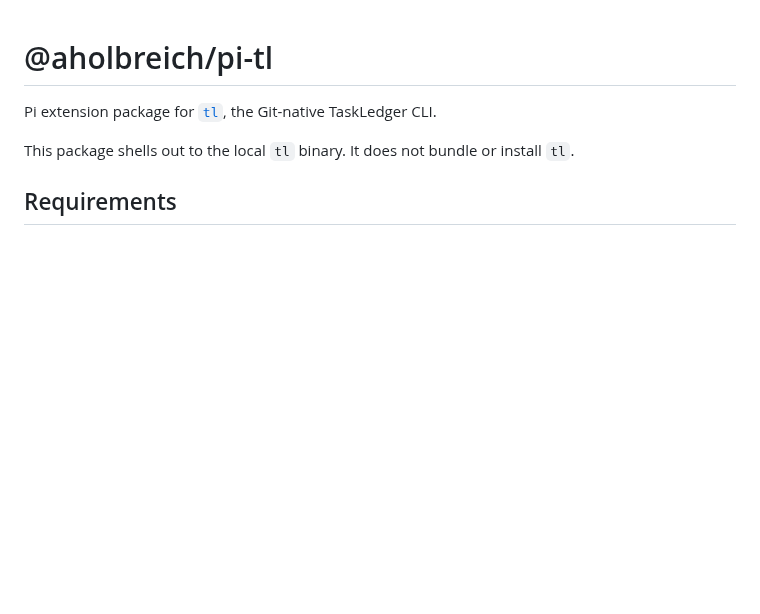
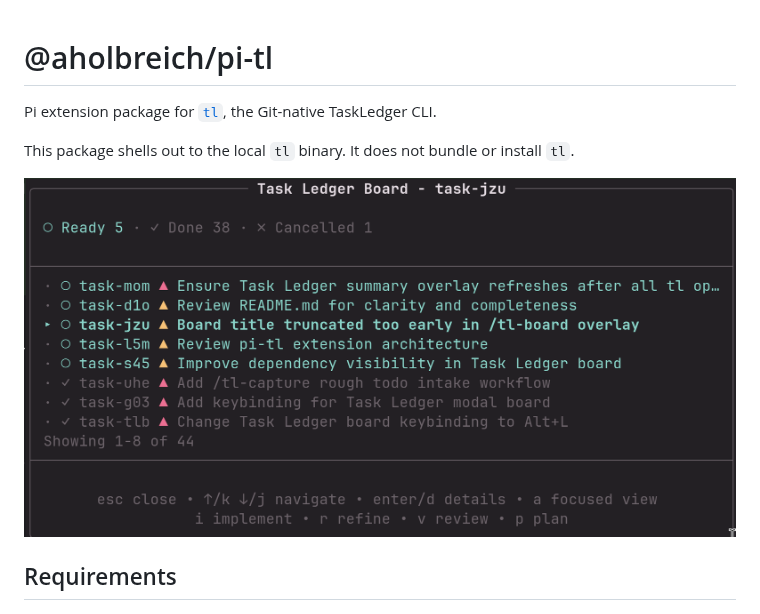
Before and after one commit to aholbreich/pi, a Markdown page: README.md, the part around the change. Rendered like a GitHub page; pictures changed too: docs/images/tl-board.png (added); blank space fills up the shorter version.

```diff
--- a/README.md
+++ b/README.md
@@ -3,6 +3,8 @@
 Pi extension package for [`tl`](https://github.com/aholbreich/tl), the Git-native TaskLedger CLI.
 
 This package shells out to the local `tl` binary. It does not bundle or install `tl`.
+
+![Task Ledger board overlay](docs/images/tl-board.png)
 
 ## Requirements
 
```
Also changed, not shown: .tl/tasks/task-cii.md (added, +30 -0 lines), .tl/tasks/task-d1o.md (added, +24 -0 lines), .tl/tasks/task-jn5.md (added, +32 -0 lines), .tl/tasks/task-jzu.md (added, +25 -0 lines), .tl/tasks/task-l5m.md (added, +25 -0 lines), .tl/tasks/task-mom.md (added, +29 -0 lines), .tl/tasks/task-t0a.md (added, +29 -0 lines), 5 other files.
